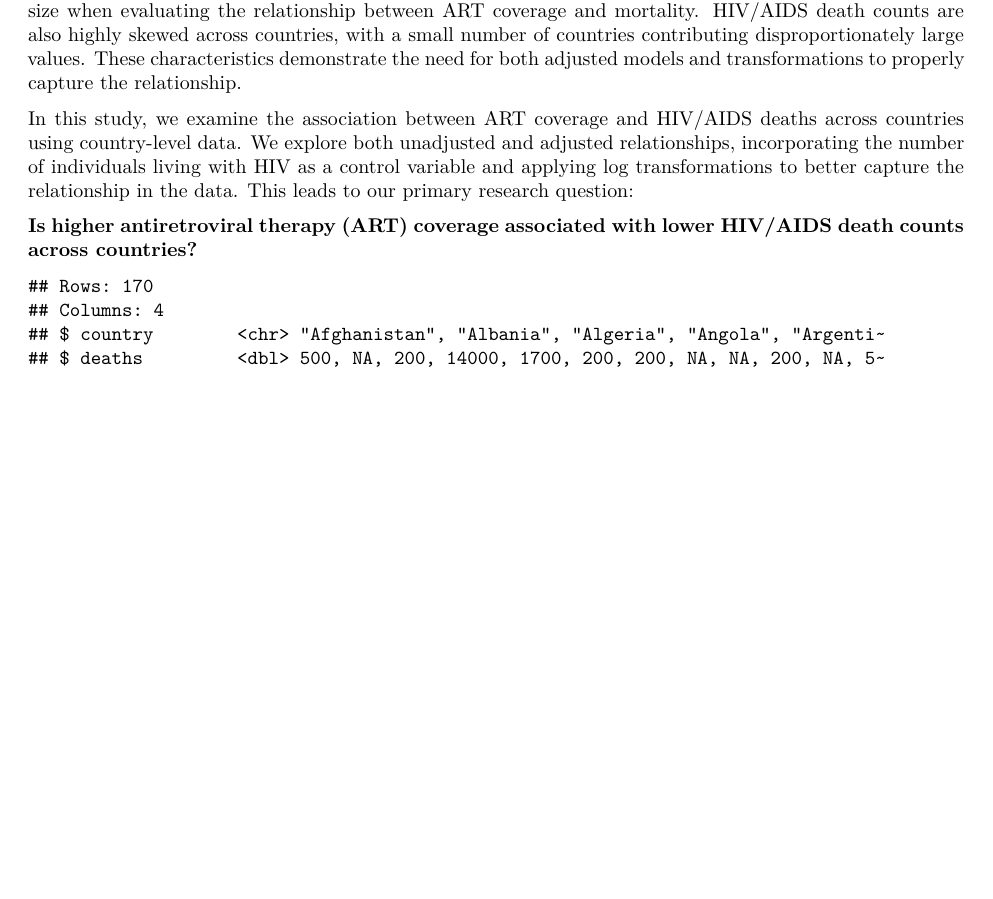
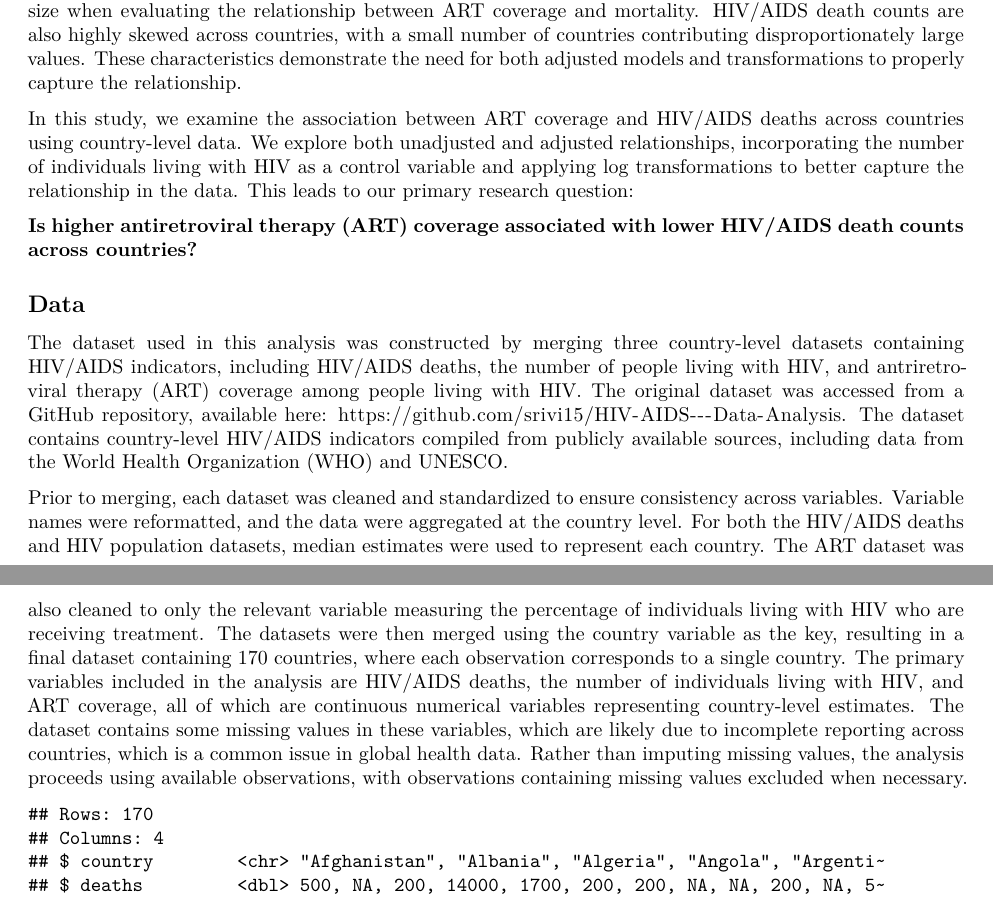
Before and after one commit to n4lba9/STA198-Group-Project, an R Markdown document (HIV Data Project.Rmd): part of page 1 of 4 before the commit and two parts of pages 1 and 2 of 5 after it, the two joined at a grey line, cut so that both start at the same text, the shorter picture padded with empty space. Rendered offline with R 4.5, knitr and Pandoc, then LaTeX, with nearby package versions; column names are cleaned by a stand-in for the janitor package.

Commit message:
Added Data Section

````diff
--- a/HIV Data Project.Rmd
+++ b/HIV Data Project.Rmd
@@ -33,6 +33,11 @@ The development and expansion of ART has been one of the most important advancem
 In this study, we examine the association between ART coverage and HIV/AIDS deaths across countries using country-level data. We explore both unadjusted and adjusted relationships, incorporating the number of individuals living with HIV as a control variable and applying log transformations to better capture the relationship in the data. This leads to our primary research question:
 
 **Is higher antiretroviral therapy (ART) coverage associated with lower HIV/AIDS death counts across countries?**
+
+## Data
+The dataset used in this analysis was constructed by merging three country-level datasets containing HIV/AIDS indicators, including HIV/AIDS deaths, the number of people living with HIV, and antriretroviral therapy (ART) coverage among people living with HIV. The original dataset was accessed from a GitHub repository, available here: https://github.com/srivi15/HIV-AIDS---Data-Analysis. The dataset contains country-level HIV/AIDS indicators compiled from publicly available sources, including data from the World Health Organization (WHO) and UNESCO.
+
+Prior to merging, each dataset was cleaned and standardized to ensure consistency across variables. Variable names were reformatted, and the data were aggregated at the country level. For both the HIV/AIDS deaths and HIV population datasets, median estimates were used to represent each country. The ART dataset was also cleaned to only the relevant variable measuring the percentage of individuals living with HIV who are receiving treatment. The datasets were then merged using the country variable as the key, resulting in a final dataset containing 170 countries, where each observation corresponds to a single country. The primary variables included in the analysis are HIV/AIDS deaths, the number of individuals living with HIV, and ART coverage, all of which are continuous numerical variables representing country-level estimates. The dataset contains some missing values in these variables, which are likely due to incomplete reporting across countries, which is a common issue in global health data. Rather than imputing missing values, the analysis proceeds using available observations, with observations containing missing values excluded when necessary.
 
 ```{r, echo=FALSE, warning=FALSE, message=FALSE}
 deaths_clean <- deaths |>
````
